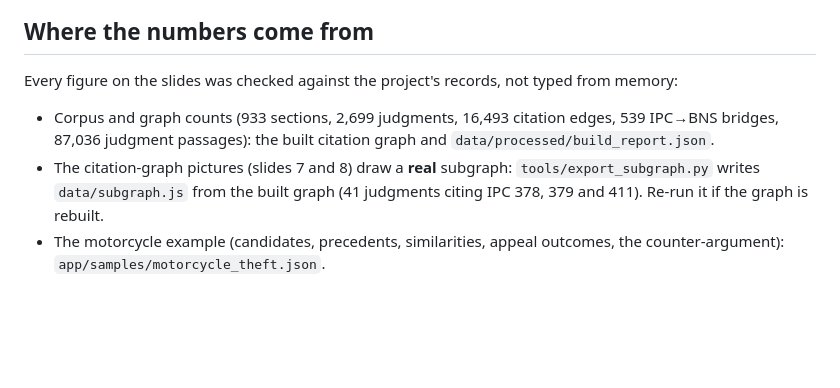
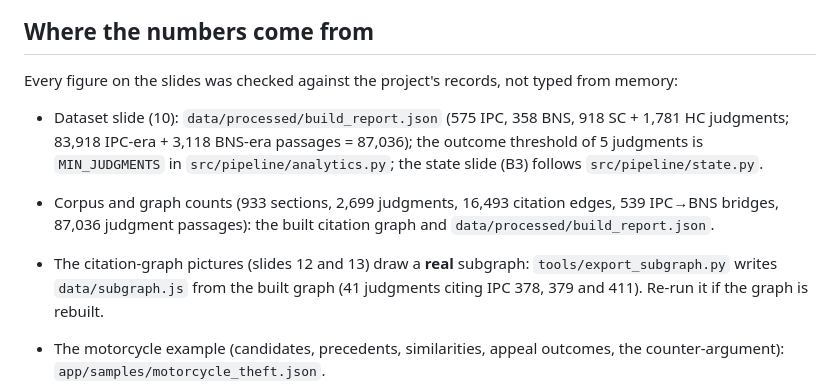
Before and after one commit to Suvansharma69/nayasetu, a Markdown page: presentation/README.md, the part around one of its changes. Rendered like a GitHub page; blank space fills up the shorter version.

```diff
--- a/presentation/README.md
+++ b/presentation/README.md
@@ -51,8 +76,10 @@ Add `&theme=paper` after `?print` for a light-background PDF suitable for printi
 
 Every figure on the slides was checked against the project's records, not typed from memory:
 
+- Dataset slide (10): `data/processed/build_report.json` (575 IPC, 358 BNS, 918 SC + 1,781 HC judgments; 83,918 IPC-era + 3,118 BNS-era passages = 87,036); the outcome threshold of 5 judgments is `MIN_JUDGMENTS` in `src/pipeline/analytics.py`; the state slide (B3) follows `src/pipeline/state.py`.
+
 - Corpus and graph counts (933 sections, 2,699 judgments, 16,493 citation edges, 539 IPC→BNS bridges, 87,036 judgment passages): the built citation graph and `data/processed/build_report.json`.
-- The citation-graph pictures (slides 7 and 8) draw a **real** subgraph: `tools/export_subgraph.py` writes `data/subgraph.js` from the built graph (41 judgments citing IPC 378, 379 and 411). Re-run it if the graph is rebuilt.
+- The citation-graph pictures (slides 12 and 13) draw a **real** subgraph: `tools/export_subgraph.py` writes `data/subgraph.js` from the built graph (41 judgments citing IPC 378, 379 and 411). Re-run it if the graph is rebuilt.
 - The motorcycle example (candidates, precedents, similarities, appeal outcomes, the counter-argument): `app/samples/motorcycle_theft.json`.
 - Embedder bake-off: `docs/embedding_bakeoff.md`. Retry loop: `docs/phase4_pipeline.md`. Catch rate, court orders and benchmark: `docs/evaluation_results.md` and `docs/iltur_lsi_test_100_summary.json`. Rules and laptop figures: `CLAUDE.md`.
 
```
Also changed, not shown: other parts of presentation/README.md (+29 -4 lines), CLAUDE.md (+2 -0 lines), docs/PROJECT_GUIDE.md (+3 -3 lines), docs/img/architecture.png, 10 other files.
